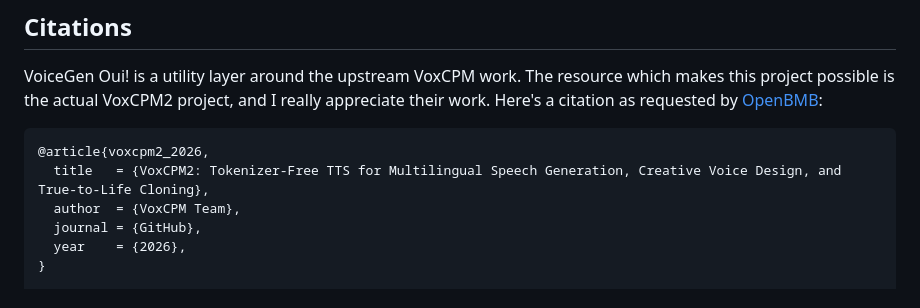
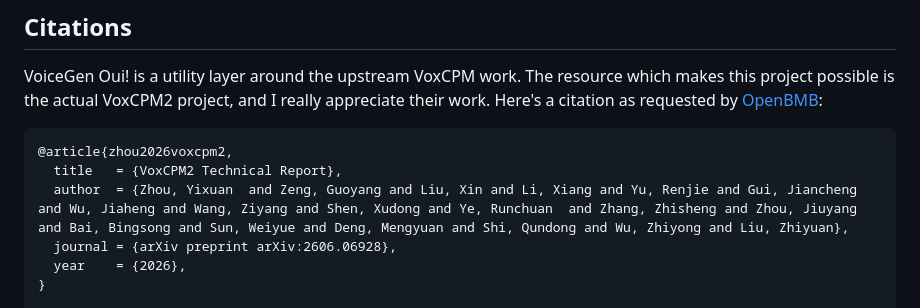
Before and after one commit to cesarborgenkrans-gif/VoiceGen-Oui-ROCm-VoxCPM2, a Markdown page: README.md, the part around the change. Rendered like a GitHub page.

Commit message:
Revise citation for VoxCPM2 technical report
Updated citation for VoxCPM2 project in README.md.

````diff
--- a/README.md
+++ b/README.md
@@ -109,10 +109,10 @@ Third-party models, libraries, and assets keep their own licenses; see [docs/THI
 VoiceGen Oui! is a utility layer around the upstream VoxCPM work. The resource which makes this project possible is the actual VoxCPM2 project, and I really appreciate their work. Here's a citation as requested by [OpenBMB](https://github.com/OpenBMB/VoxCPM):
 
 ```bibtex
-@article{voxcpm2_2026,
-  title   = {VoxCPM2: Tokenizer-Free TTS for Multilingual Speech Generation, Creative Voice Design, and True-to-Life Cloning},
-  author  = {VoxCPM Team},
-  journal = {GitHub},
+@article{zhou2026voxcpm2,
+  title   = {VoxCPM2 Technical Report},
+  author  = {Zhou, Yixuan  and Zeng, Guoyang and Liu, Xin and Li, Xiang and Yu, Renjie and Gui, Jiancheng and Wu, Jiaheng and Wang, Ziyang and Shen, Xudong and Ye, Runchuan  and Zhang, Zhisheng and Zhou, Jiuyang and Bai, Bingsong and Sun, Weiyue and Deng, Mengyuan and Shi, Qundong and Wu, Zhiyong and Liu, Zhiyuan},
+  journal = {arXiv preprint arXiv:2606.06928},
   year    = {2026},
 }
 
````
